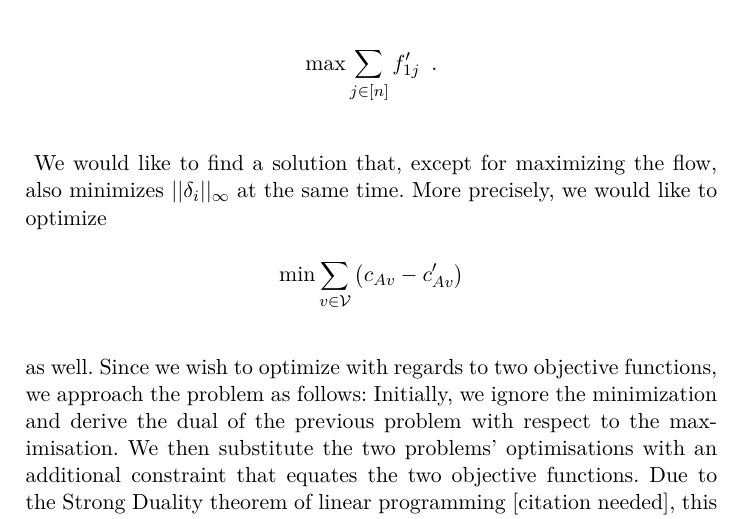
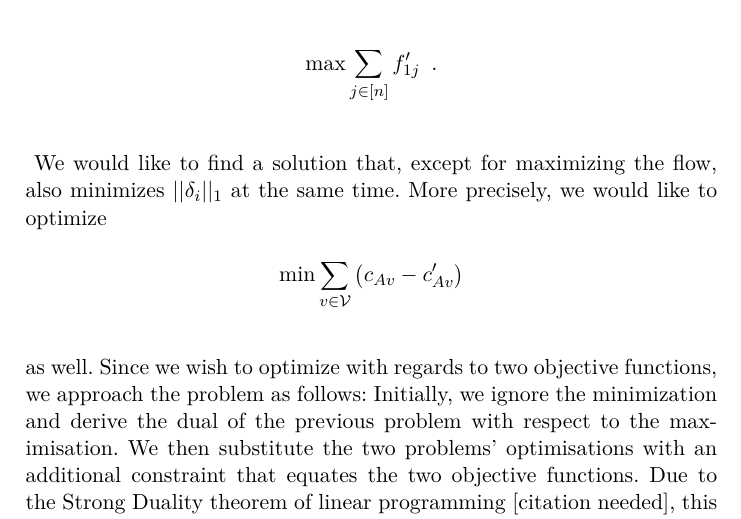
Before and after one commit to decrypto-org/TrustIsRisk, a LaTeX thesis (thesis/riskinvalgs.tex): part of page 20 of 22, cut so that both start at the same text. The pictures show the PDF file riskinvalgs.pdf that the author committed with the source.

Commit message:
fix typo \infty to 1

```diff
--- a/thesis/riskinvalgs.tex
+++ b/thesis/riskinvalgs.tex
@@ -110,7 +110,7 @@
   problem. Next we see the formulation of the problem in this form, along with a breakdown of each relevant matrix and
   vector.
   \import{thesis/lp/}{lpprimal.tex}
-  We would like to find a solution that, except for maximizing the flow, also minimizes $||\delta_i||_\infty$ at the same time.
+  We would like to find a solution that, except for maximizing the flow, also minimizes $||\delta_i||_1$ at the same time.
   More precisely, we would like to optimize
   \begin{equation*}
     \min{\sum\limits_{v \in \mathcal{V}}\left(c_{Av} - c'_{Av}\right)}
```
Also changed, not shown: riskinvalgs.pdf, thesis.pdf.
